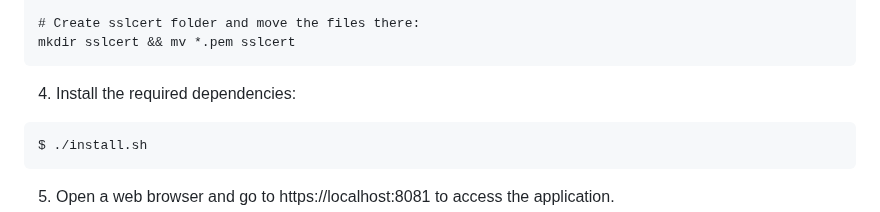
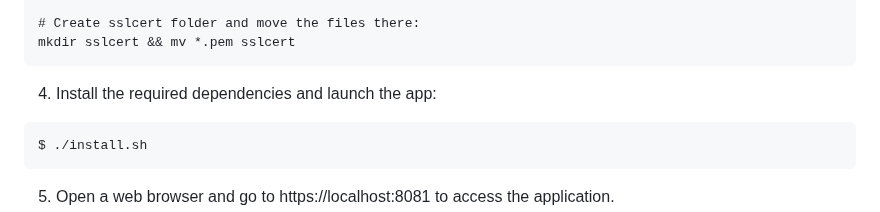
Before and after one commit to medahalli/WebRTC, a Markdown page: README.md, the part around the change. GitHub-like rendering.

````diff
--- a/README.md
+++ b/README.md
@@ -69,7 +69,7 @@ openssl req -newkey rsa:2048 -new -nodes -x509 -days 3650 -keyout key.pem -out c
 # Create sslcert folder and move the files there:
 mkdir sslcert && mv *.pem sslcert
 ```
-4. Install the required dependencies:
+4. Install the required dependencies and launch the app:
 ```
 $ ./install.sh
 ```
````
